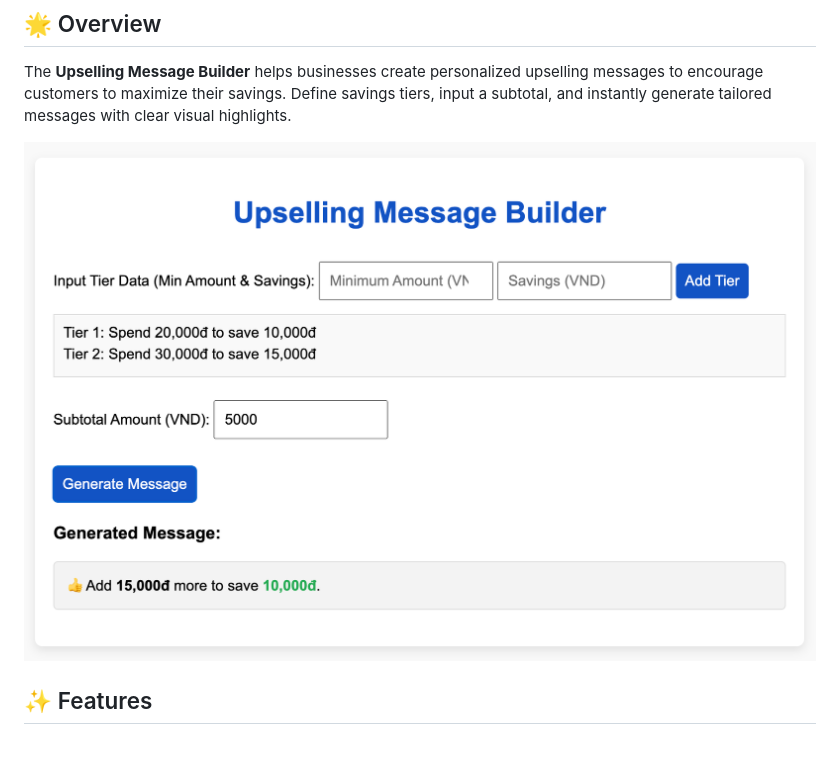
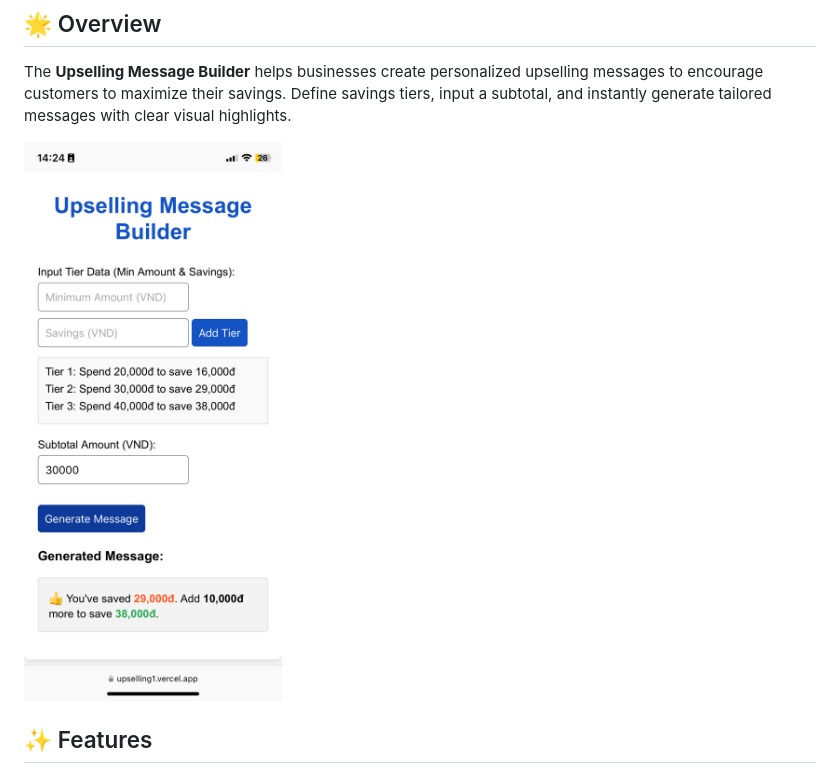
Before and after one commit to cuongndc9/upselling, a Markdown page: README.md, the part around the change. GitHub-like rendering; pictures changed too: demo.png (deleted), demo_mobile.png (added); blank space fills up the shorter version.

Commit message:
update demo

```diff
--- a/README.md
+++ b/README.md
@@ -3,7 +3,7 @@
 ## 🌟 Overview
 The **Upselling Message Builder** helps businesses create personalized upselling messages to encourage customers to maximize their savings. Define savings tiers, input a subtotal, and instantly generate tailored messages with clear visual highlights.
 
-![🛍️ Upselling Message Builder Demo](demo.png)
+![🛍️ Upselling Message Builder Demo](demo_mobile.png)
 
 ## ✨ Features
 - **📊 Add Tier Data**: Input minimum amounts and savings values.
```
